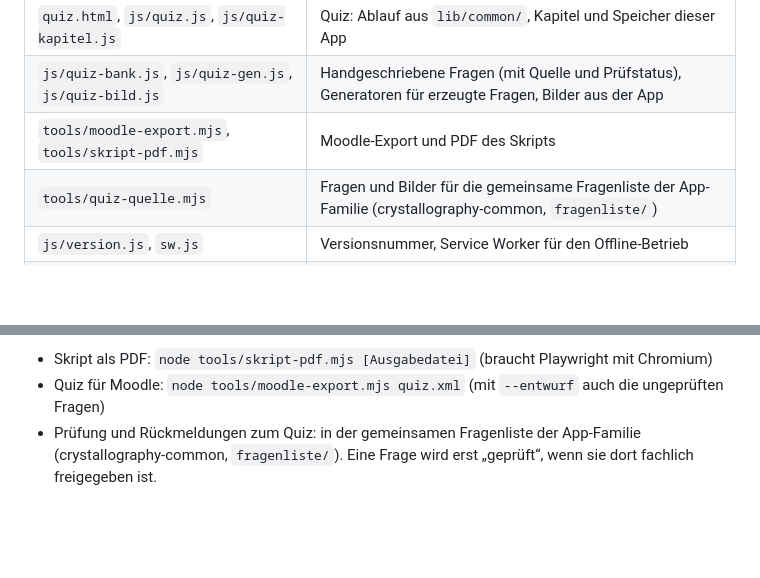
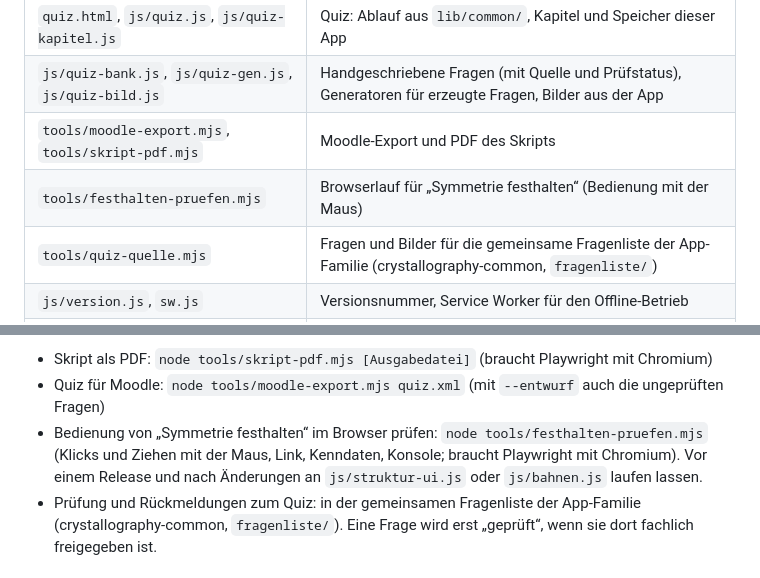
Before and after one commit to manganite/plane-groups, a Markdown page: README.md, 2 parts joined by grey strips. GitHub-like rendering; blank space fills up the shorter version.

```diff
--- a/README.md
+++ b/README.md
@@ -161,6 +161,7 @@ Bekannte Grenze: Eine ältere Fassung der App (z. B. noch aus dem Offline-Speich
 | `quiz.html`, `js/quiz.js`, `js/quiz-kapitel.js` | Quiz: Ablauf aus `lib/common/`, Kapitel und Speicher dieser App |
 | `js/quiz-bank.js`, `js/quiz-gen.js`, `js/quiz-bild.js` | Handgeschriebene Fragen (mit Quelle und Prüfstatus), Generatoren für erzeugte Fragen, Bilder aus der App |
 | `tools/moodle-export.mjs`, `tools/skript-pdf.mjs` | Moodle-Export und PDF des Skripts |
+| `tools/festhalten-pruefen.mjs` | Browserlauf für „Symmetrie festhalten“ (Bedienung mit der Maus) |
 | `tools/quiz-quelle.mjs` | Fragen und Bilder für die gemeinsame Fragenliste der App-Familie (crystallography-common, `fragenliste/`) |
 | `js/version.js`, `sw.js` | Versionsnummer, Service Worker für den Offline-Betrieb |
 | `manifest.webmanifest`, `icons/` | Favicon und Homescreen-Icons |
@@ -199,6 +200,7 @@ Strikt geprüft werden alle Dateien in `js/`, `tools/` und `tests/`. Mit den ins
 
 - Skript als PDF: `node tools/skript-pdf.mjs [Ausgabedatei]` (braucht Playwright mit Chromium)
 - Quiz für Moodle: `node tools/moodle-export.mjs quiz.xml` (mit `--entwurf` auch die ungeprüften Fragen)
+- Bedienung von „Symmetrie festhalten“ im Browser prüfen: `node tools/festhalten-pruefen.mjs` (Klicks und Ziehen mit der Maus, Link, Kenndaten, Konsole; braucht Playwright mit Chromium). Vor einem Release und nach Änderungen an `js/struktur-ui.js` oder `js/bahnen.js` laufen lassen.
 - Prüfung und Rückmeldungen zum Quiz: in der gemeinsamen Fragenliste der App-Familie (crystallography-common, `fragenliste/`). Eine Frage wird erst „geprüft“, wenn sie dort fachlich freigegeben ist.
 
 ### Versionen und Releases
```
Also changed, not shown: CHANGELOG.md (+1 -0 lines), CLAUDE.md (+5 -0 lines), hilfe/einstieg-struktur-3.png, hilfe/einstieg-struktur-4.png (added), 5 other files.
